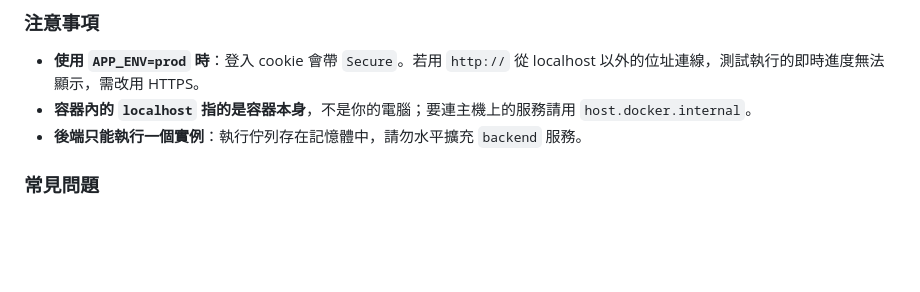
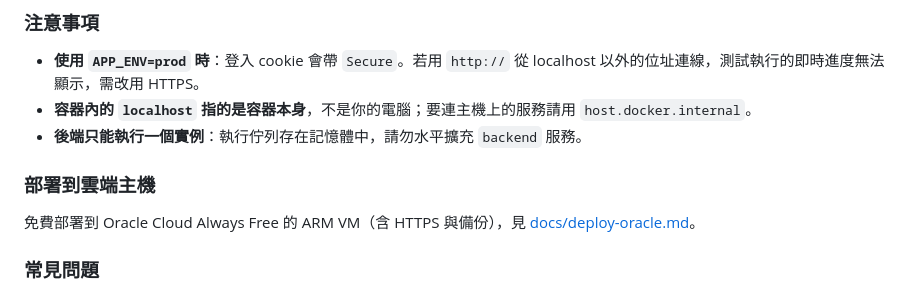
Before and after one commit to WU-MAO-CHIA/AI_tset_platfrom, a Markdown page: README.md, the part around the change. Rendered like a GitHub page; blank space fills up the shorter version.

Commit message:
docs: add Oracle Cloud Always Free deployment guide
Co-Authored-By: Claude Opus 5.5 (1M context) <noreply@anthropic.com>
Claude-Session: https://claude.ai/code/session_01EfmLFGM7GCMwcJ4o4YqSUs

```diff
--- a/README.md
+++ b/README.md
@@ -92,6 +92,10 @@ $env:FRONTEND_PORT = "9090"; docker compose up -d
 - **使用 `APP_ENV=prod` 時**：登入 cookie 會帶 `Secure`。若用 `http://` 從 localhost 以外的位址連線，測試執行的即時進度無法顯示，需改用 HTTPS。
 - **容器內的 `localhost` 指的是容器本身**，不是你的電腦；要連主機上的服務請用 `host.docker.internal`。
 - **後端只能執行一個實例**：執行佇列存在記憶體中，請勿水平擴充 `backend` 服務。
+
+### 部署到雲端主機
+
+免費部署到 Oracle Cloud Always Free 的 ARM VM（含 HTTPS 與備份），見 [docs/deploy-oracle.md](docs/deploy-oracle.md)。
 
 ### 常見問題
 
```
Also changed, not shown: docs/deploy-oracle.md (added, +177 -0 lines).
